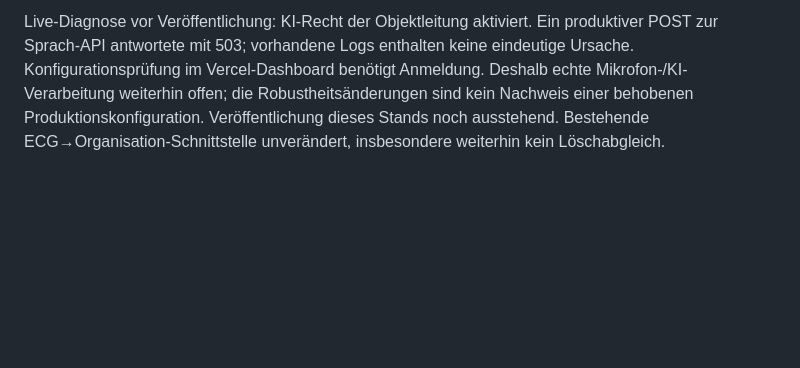
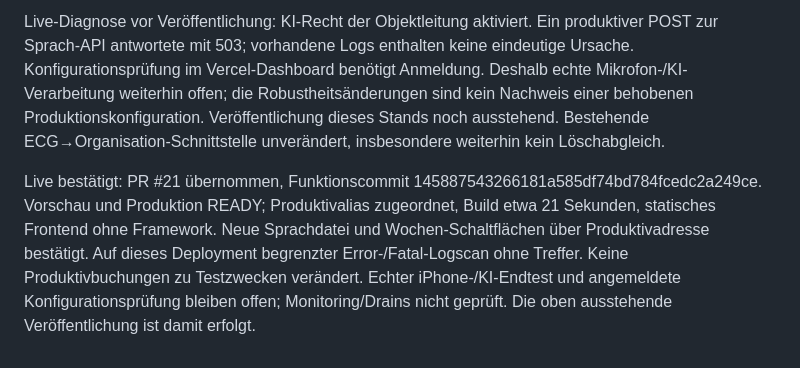
Before and after one commit to snk5zkgpjv-boop/ecg-gebaeudeverwaltung, a Markdown page: PROJEKTSTAND.md, the part around the change. Drawn GitHub-style; blank space fills up the shorter version.

Commit message:
docs: record time controls deployment and remaining voice diagnosis

```diff
--- a/PROJEKTSTAND.md
+++ b/PROJEKTSTAND.md
@@ -199,3 +199,5 @@ Aufnahme: Start/Auswertung erst nach positiver KI-Konfigurationsprüfung; fehlen
 Prüfung: time-integration, time-summary, time-voice, time-recording, technician-maintenance, room-weekly und issue-planning bestanden; Inline- und Modulsyntax geprüft. Neue Regressionen für Objektleitung/Admin-Parität, fremde Einträge, Löschmarker, PDF ohne Knöpfe, MP4 mit Codec-Angabe, Aufnahmeformat-Fallback, Mikrofonverweigerung und Recorder-Fehler. Ausschließlich synthetische Daten/Audio; kein Produktiv-Testeintrag.
 
 Live-Diagnose vor Veröffentlichung: KI-Recht der Objektleitung aktiviert. Ein produktiver POST zur Sprach-API antwortete mit 503; vorhandene Logs enthalten keine eindeutige Ursache. Konfigurationsprüfung im Vercel-Dashboard benötigt Anmeldung. Deshalb echte Mikrofon-/KI-Verarbeitung weiterhin offen; die Robustheitsänderungen sind kein Nachweis einer behobenen Produktionskonfiguration. Veröffentlichung dieses Stands noch ausstehend. Bestehende ECG→Organisation-Schnittstelle unverändert, insbesondere weiterhin kein Löschabgleich.
+
+Live bestätigt: PR #21 übernommen, Funktionscommit 145887543266181a585df74bd784fcedc2a249ce. Vorschau und Produktion READY; Produktivalias zugeordnet, Build etwa 21 Sekunden, statisches Frontend ohne Framework. Neue Sprachdatei und Wochen-Schaltflächen über Produktivadresse bestätigt. Auf dieses Deployment begrenzter Error-/Fatal-Logscan ohne Treffer. Keine Produktivbuchungen zu Testzwecken verändert. Echter iPhone-/KI-Endtest und angemeldete Konfigurationsprüfung bleiben offen; Monitoring/Drains nicht geprüft. Die oben ausstehende Veröffentlichung ist damit erfolgt.
```
